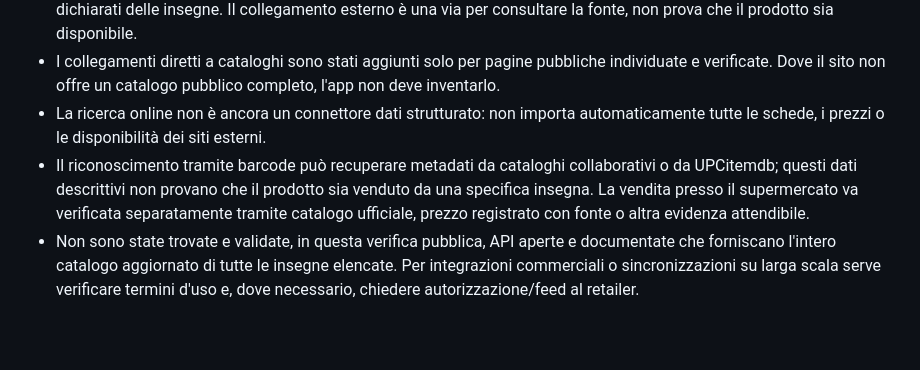
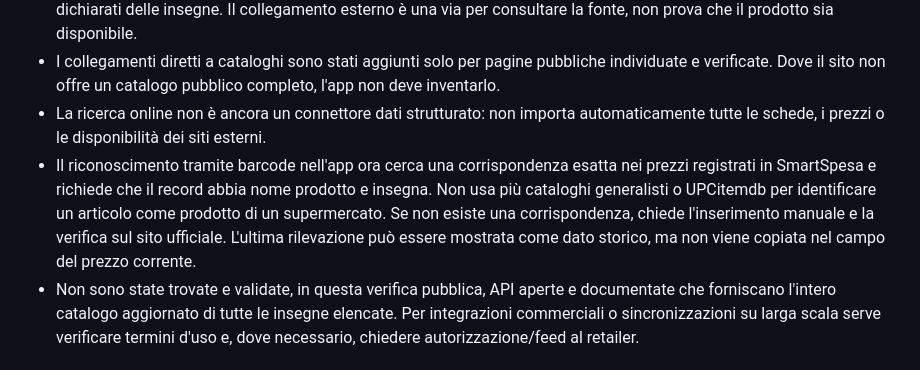
Before and after one commit to Thornles43/smartspesa, a Markdown page: docs/catalog-sources.md, the part around the change. GitHub-like rendering; blank space fills up the shorter version.

Commit message:
Document supermarket-only barcode lookup behavior

```diff
--- a/docs/catalog-sources.md
+++ b/docs/catalog-sources.md
@@ -41,7 +41,7 @@
 - La sezione “Cerca sui siti dei supermercati” apre i collegamenti ufficiali noti o una ricerca web limitata ai domini dichiarati delle insegne. Il collegamento esterno è una via per consultare la fonte, non prova che il prodotto sia disponibile.
 - I collegamenti diretti a cataloghi sono stati aggiunti solo per pagine pubbliche individuate e verificate. Dove il sito non offre un catalogo pubblico completo, l'app non deve inventarlo.
 - La ricerca online non è ancora un connettore dati strutturato: non importa automaticamente tutte le schede, i prezzi o le disponibilità dei siti esterni.
-- Il riconoscimento tramite barcode può recuperare metadati da cataloghi collaborativi o da UPCitemdb; questi dati descrittivi non provano che il prodotto sia venduto da una specifica insegna. La vendita presso il supermercato va verificata separatamente tramite catalogo ufficiale, prezzo registrato con fonte o altra evidenza attendibile.
+- Il riconoscimento tramite barcode nell'app ora cerca una corrispondenza esatta nei prezzi registrati in SmartSpesa e richiede che il record abbia nome prodotto e insegna. Non usa più cataloghi generalisti o UPCitemdb per identificare un articolo come prodotto di un supermercato. Se non esiste una corrispondenza, chiede l'inserimento manuale e la verifica sul sito ufficiale. L'ultima rilevazione può essere mostrata come dato storico, ma non viene copiata nel campo del prezzo corrente.
 - Non sono state trovate e validate, in questa verifica pubblica, API aperte e documentate che forniscano l'intero catalogo aggiornato di tutte le insegne elencate. Per integrazioni commerciali o sincronizzazioni su larga scala serve verificare termini d'uso e, dove necessario, chiedere autorizzazione/feed al retailer.
 
 ## Regole dati richieste
```
